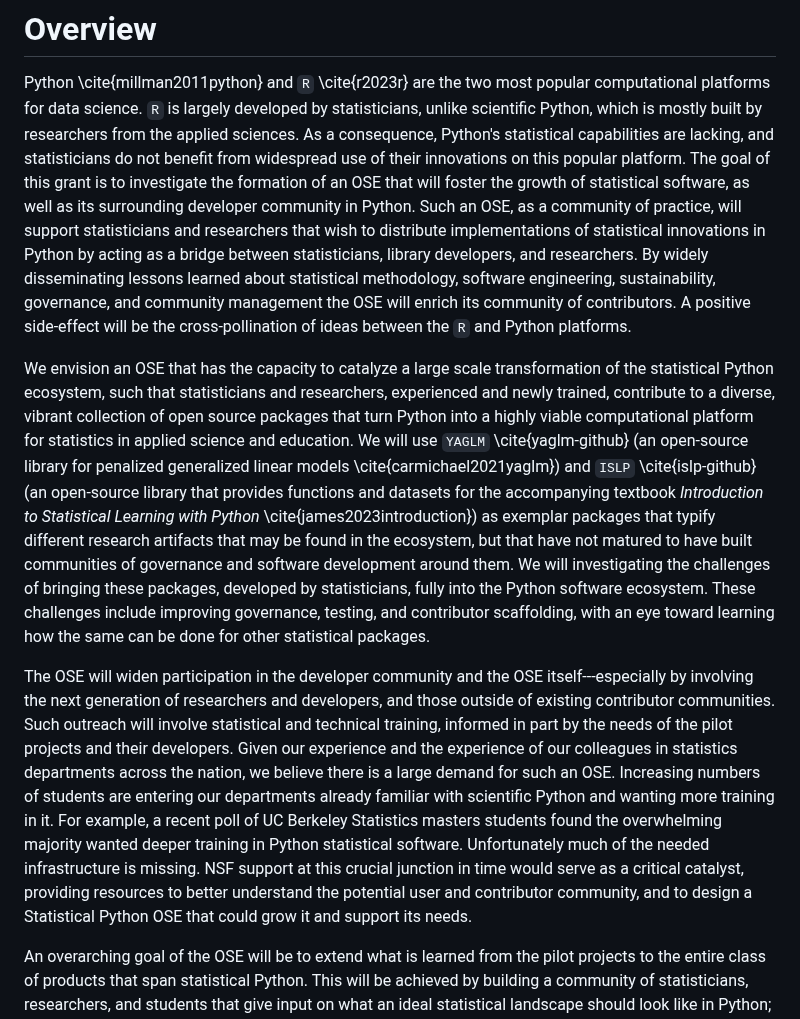
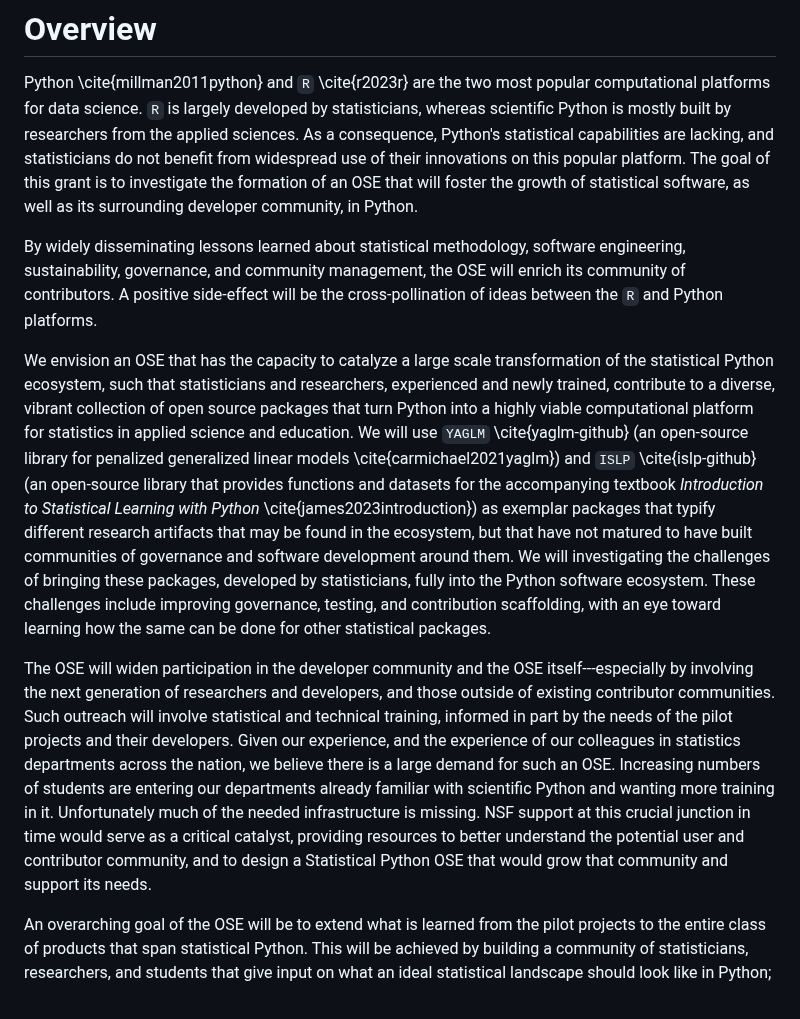
Before and after one commit to jarrodmillman/pose-stats, a Markdown page: description.md, the part around the change. Drawn GitHub-style.

Commit message:
Light edits on overview

```diff
--- a/description.md
+++ b/description.md
@@ -12,11 +12,11 @@ Look at this proposal if we can: https://www.nsf.gov/awardsearch/showAward?AWD_I
 
 Python \cite{millman2011python} and `R` \cite{r2023r}
 are the two most popular computational platforms for data science.
-`R` is largely developed by statisticians, unlike scientific Python, which is mostly built by researchers from the applied sciences.
+`R` is largely developed by statisticians, whereas scientific Python is mostly built by researchers from the applied sciences.
 As a consequence, Python's statistical capabilities are lacking, and statisticians do not benefit from widespread use of their innovations on this popular platform.
-The goal of this grant is to investigate the formation of an OSE that will foster the growth of statistical software, as well as its surrounding developer community in Python.
-Such an OSE, as a community of practice, will support statisticians and researchers that wish to distribute implementations of statistical innovations in Python by acting as a bridge between statisticians, library developers, and researchers.
-By widely disseminating lessons learned about statistical methodology, software engineering, sustainability, governance, and community management the OSE will enrich its community of contributors.
+The goal of this grant is to investigate the formation of an OSE that will foster the growth of statistical software, as well as its surrounding developer community, in Python.
+<!-- Such an OSE, as a community of practice, will act as a bridge, connecting statisticians and researchers that wish to distribute implementations of statistical innovations in Python with library developers. -->
+By widely disseminating lessons learned about statistical methodology, software engineering, sustainability, governance, and community management, the OSE will enrich its community of contributors.
 A positive side-effect will be the cross-pollination of ideas between the `R` and Python platforms.
 
 We envision an OSE that has the capacity to catalyze a large scale transformation of the statistical Python ecosystem, such that statisticians and researchers, experienced and newly trained, contribute to a diverse, vibrant collection of open source packages that turn Python into a highly viable computational platform for statistics in applied science and education.
@@ -30,17 +30,16 @@ not matured to have built communities of governance and software development
 around them.
 We will investigating the challenges of bringing these packages,
 developed by statisticians, fully into the Python software ecosystem.
-These challenges include improving governance, testing, and contributor
+These challenges include improving governance, testing, and contribution
 scaffolding, with an eye toward learning how the same can be done for other
 statistical packages.
 
 The OSE will widen participation in the developer community and the OSE itself---especially by involving the next generation of researchers and developers, and those outside of existing contributor communities.
 Such outreach will involve statistical and technical training, informed in part by the needs of the pilot projects and their developers.
-Given our experience and the experience of our colleagues in statistics departments across the nation, we believe there is a large demand for such an OSE.
+Given our experience, and the experience of our colleagues in statistics departments across the nation, we believe there is a large demand for such an OSE.
 Increasing numbers of students are entering our departments already familiar with scientific Python and wanting more training in it.
-For example, a recent poll of UC Berkeley Statistics masters students found the overwhelming majority wanted deeper training in Python statistical software.
 Unfortunately much of the needed infrastructure is missing.
-NSF support at this crucial junction in time would serve as a critical catalyst, providing resources to better understand the potential user and contributor community, and to design a Statistical Python OSE that could grow it and support its needs.
+NSF support at this crucial junction in time would serve as a critical catalyst, providing resources to better understand the potential user and contributor community, and to design a Statistical Python OSE that would grow that community and support its needs.
 
 An overarching goal of the OSE will be to extend what is learned from the pilot projects to the entire class of products that span statistical Python.
 This will be achieved by building a community of statisticians, researchers, and students that give input on what an ideal statistical landscape should look like in Python;
```
